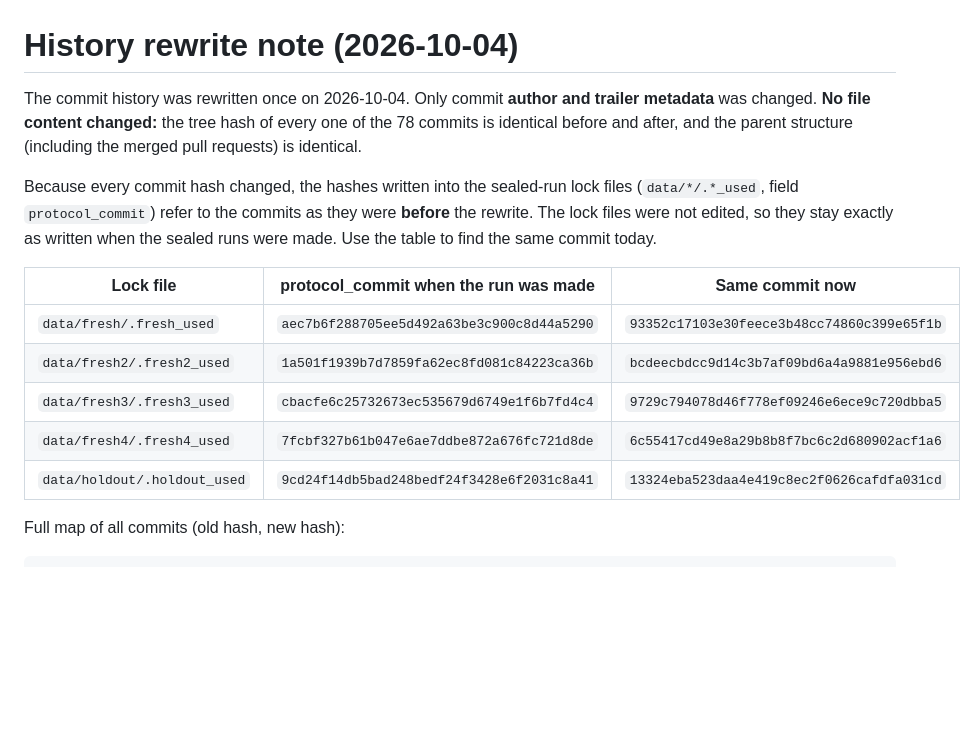
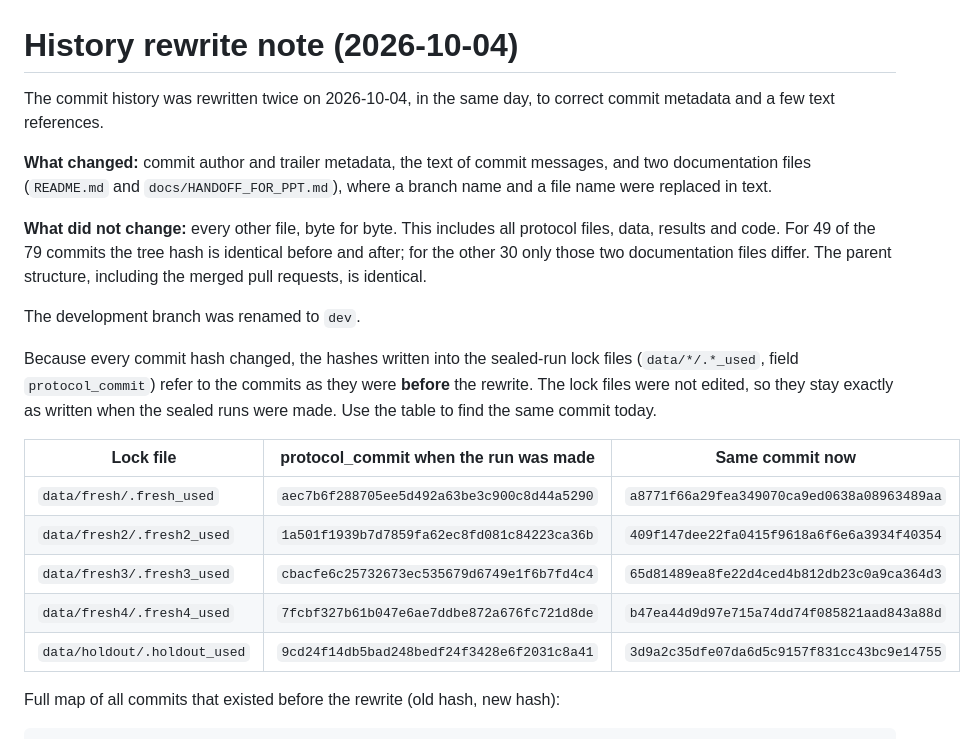
Before and after one commit to Mahim56207/ATMOSGUARD, a Markdown page: docs/history-rewrite-map.md, the part around one of its changes. Drawn GitHub-style; blank space fills up the shorter version.

Commit message:
Docs: update the old-to-new commit hash map after the second history rewrite

````diff
--- a/docs/history-rewrite-map.md
+++ b/docs/history-rewrite-map.md
@@ -1,8 +1,15 @@
 # History rewrite note (2026-10-04)
 
-The commit history was rewritten once on 2026-10-04. Only commit **author and trailer metadata** was changed.
-**No file content changed:** the tree hash of every one of the 78 commits is identical before and after, and the
-parent structure (including the merged pull requests) is identical.
+The commit history was rewritten twice on 2026-10-04, in the same day, to correct commit metadata and a few text references.
+
+**What changed:** commit author and trailer metadata, the text of commit messages, and two documentation files
+(`README.md` and `docs/HANDOFF_FOR_PPT.md`), where a branch name and a file name were replaced in text.
+
+**What did not change:** every other file, byte for byte. This includes all protocol files, data, results and code.
+For 49 of the 79 commits the tree hash is identical before and after; for the other 30 only those two documentation
+files differ. The parent structure, including the merged pull requests, is identical.
+
+The development branch was renamed to `dev`.
 
 Because every commit hash changed, the hashes written into the sealed-run lock files (`data/*/.*_used`, field
 `protocol_commit`) refer to the commits as they were **before** the rewrite. The lock files were not edited,
@@ -10,12 +17,12 @@ so they stay exactly as written when the sealed runs were made. Use the table to
 
 | Lock file | protocol_commit when the run was made | Same commit now |
 |---|---|---|
-| `data/fresh/.fresh_used` | `aec7b6f288705ee5d492a63be3c900c8d44a5290` | `93352c17103e30feece3b48cc74860c399e65f1b` |
-| `data/fresh2/.fresh2_used` | `1a501f1939b7d7859fa62ec8fd081c84223ca36b` | `bcdeecbdcc9d14c3b7af09bd6a4a9881e956ebd6` |
-| `data/fresh3/.fresh3_used` | `cbacfe6c25732673ec535679d6749e1f6b7fd4c4` | `9729c794078d46f778ef09246e6ece9c720dbba5` |
-| `data/fresh4/.fresh4_used` | `7fcbf327b61b047e6ae7ddbe872a676fc721d8de` | `6c55417cd49e8a29b8b8f7bc6c2d680902acf1a6` |
-| `data/holdout/.holdout_used` | `9cd24f14db5bad248bedf24f3428e6f2031c8a41` | `13324eba523daa4e419c8ec2f0626cafdfa031cd` |
+| `data/fresh/.fresh_used` | `aec7b6f288705ee5d492a63be3c900c8d44a5290` | `a8771f66a29fea349070ca9ed0638a08963489aa` |
+| `data/fresh2/.fresh2_used` | `1a501f1939b7d7859fa62ec8fd081c84223ca36b` | `409f147dee22fa0415f9618a6f6e6a3934f40354` |
+| `data/fresh3/.fresh3_used` | `cbacfe6c25732673ec535679d6749e1f6b7fd4c4` | `65d81489ea8fe22d4ced4b812db23c0a9ca364d3` |
+| `data/fresh4/.fresh4_used` | `7fcbf327b61b047e6ae7ddbe872a676fc721d8de` | `b47ea44d9d97e715a74dd74f085821aad843a88d` |
+| `data/holdout/.holdout_used` | `9cd24f14db5bad248bedf24f3428e6f2031c8a41` | `3d9a2c35dfe07da6d5c9157f831cc43bc9e14755` |
 
-Full map of all commits (old hash, new hash):
+Full map of all commits that existed before the rewrite (old hash, new hash):
 
 ```
````
Also changed, not shown: other parts of docs/history-rewrite-map.md (+78 -78 lines).
